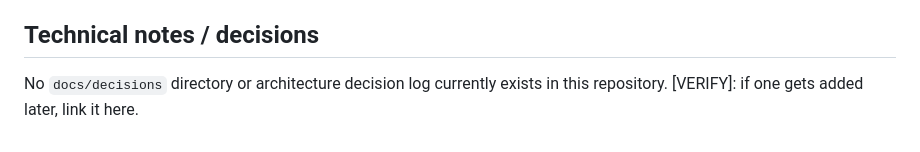
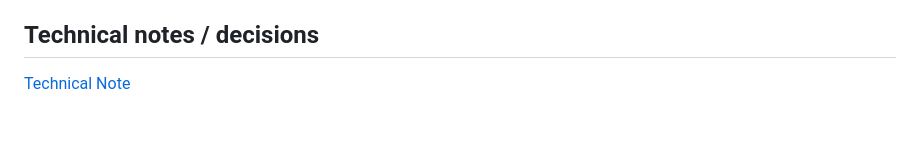
Before and after one commit to jardaneh/AI-task-tracker, a Markdown page: README.md, the part around the change. GitHub-like rendering.

Commit message:
Add a link to the technical note to the README file.

```diff
--- a/README.md
+++ b/README.md
@@ -194,5 +194,4 @@ README.md
 
 ## Technical notes / decisions
 
-No `docs/decisions` directory or architecture decision log currently
-exists in this repository. [VERIFY]: if one gets added later, link it here.
+[Technical Note](../Module4/Video6/TechNote.md)
```
